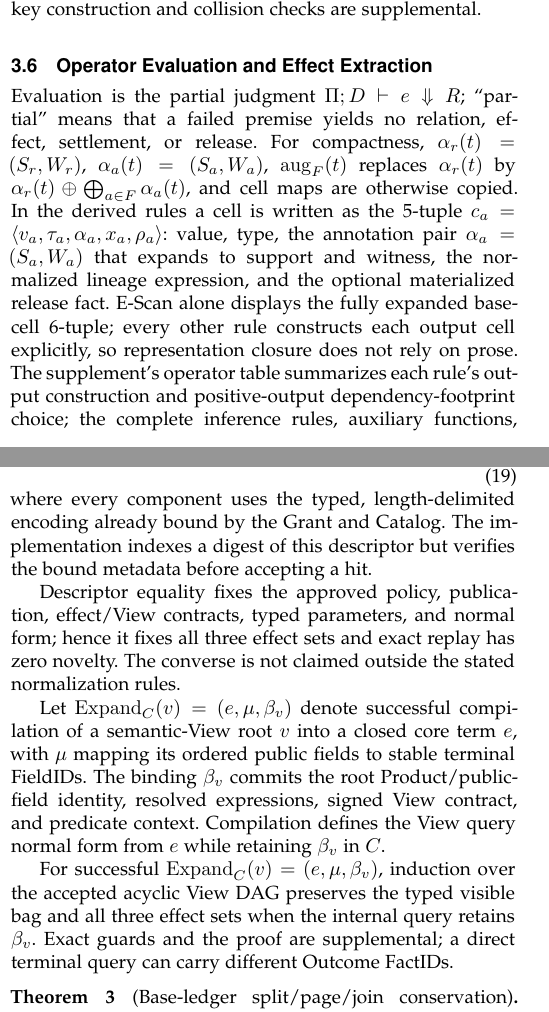
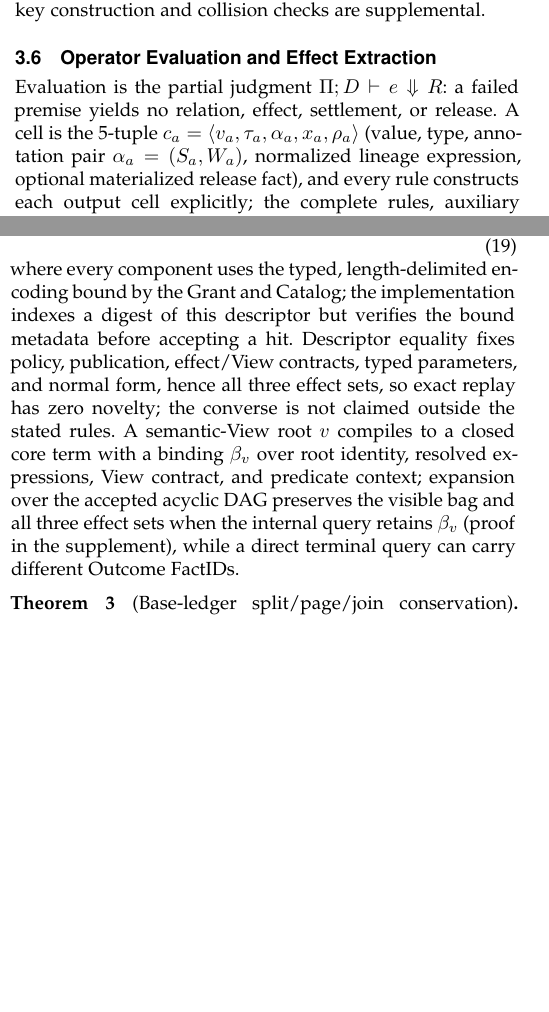
Before and after one commit to wuminmin/agent_task_gateway, a LaTeX paper (paper/tkde/main.tex): two parts of the columns of pages 6 and 7 of 13, joined at a grey line, cut so that both start at the same text, the shorter picture padded with empty space. Compiled offline with pdfLaTeX.

Commit message:
paper: drop Table I non-goal column; compress operator-evaluation and View prose (page budget)
Co-Authored-By: Claude Fable 5 <noreply@anthropic.com>

```diff
--- a/paper/tkde/main.tex
+++ b/paper/tkde/main.tex
@@ -813,21 +802,13 @@ collision checks are supplemental.
 
 \subsection{Operator Evaluation and Effect Extraction}
 
-Evaluation is the partial judgment $\Pi;D\vdash e\Downarrow R$; ``partial''
-means that a failed premise yields no relation, effect, settlement, or release.
-For compactness, $\alpha_r(t)=(S_r,W_r)$,
-$\alpha_a(t)=(S_a,W_a)$, $\operatorname{aug}_F(t)$ replaces
-$\alpha_r(t)$ by $\alpha_r(t)\oplus\bigoplus_{a\in F}\alpha_a(t)$, and cell
-maps are otherwise copied.  In the derived rules a cell is written as the
-5-tuple $c_a=\langle v_a,\tau_a,\alpha_a,x_a,\rho_a\rangle$: value, type, the
-annotation pair $\alpha_a=(S_a,W_a)$ that expands to support and witness, the
-normalized lineage expression, and the optional materialized release fact.
-E-Scan alone displays the fully expanded base-cell 6-tuple; every other rule
-constructs each output cell explicitly, so representation closure does not rely
-on prose. The supplement's operator table summarizes each rule's output
-construction and positive-output dependency-footprint choice; the complete
-inference rules, auxiliary functions, NULL/empty-input cases, and page bounds
-are there as well.
+Evaluation is the partial judgment $\Pi;D\vdash e\Downarrow R$: a failed
+premise yields no relation, effect, settlement, or release. A cell is the
+5-tuple $c_a=\langle v_a,\tau_a,\alpha_a,x_a,\rho_a\rangle$ (value, type,
+annotation pair $\alpha_a=(S_a,W_a)$, normalized lineage expression, optional
+materialized release fact), and every rule constructs each output cell
+explicitly; the complete rules, auxiliary functions, NULL/empty-input cases,
+and page bounds are in the supplement.
 
 
 Union is bag-aware and idempotent only when its typed tuples are proven
@@ -928,26 +909,17 @@ $C$ and define the canonical replay descriptor
      \operatorname{params}_\Pi(q),\operatorname{encver}\rangle,
  \label{eq:replay-descriptor}
 \end{equation}
-where every component uses the typed, length-delimited encoding already bound
-by the Grant and Catalog. The implementation indexes a digest of this
-descriptor but verifies the bound metadata before accepting a hit.
-
-Descriptor equality fixes the approved policy, publication, effect/View
-contracts, typed parameters, and normal form; hence it fixes all three effect
-sets and exact replay has zero novelty. The converse is not claimed outside the
-stated normalization rules.
-
-Let $\operatorname{Expand}_C(v)=(e,\mu,\beta_v)$ denote successful compilation
-of a semantic-View root $v$ into a closed core term $e$, with $\mu$ mapping its
-ordered public fields to stable terminal FieldIDs. The binding $\beta_v$
-commits the root Product/public-field identity, resolved expressions, signed
-View contract, and predicate context. Compilation defines the View query
-normal form from $e$ while retaining $\beta_v$ in $C$.
-
-For successful $\operatorname{Expand}_C(v)=(e,\mu,\beta_v)$, induction over the
-accepted acyclic View DAG preserves the typed visible bag and all three effect
-sets when the internal query retains $\beta_v$. Exact guards and the proof are
-supplemental; a direct terminal query can carry different Outcome FactIDs.
+where every component uses the typed, length-delimited encoding bound by the
+Grant and Catalog; the implementation indexes a digest of this descriptor but
+verifies the bound metadata before accepting a hit. Descriptor equality fixes
+policy, publication, effect/View contracts, typed parameters, and normal form,
+hence all three effect sets, so exact replay has zero novelty; the converse is
+not claimed outside the stated rules. A semantic-View root $v$ compiles to a
+closed core term with a binding $\beta_v$ over root identity, resolved
+expressions, View contract, and predicate context; expansion over the
+accepted acyclic DAG preserves the visible bag and all three effect sets when
+the internal query retains $\beta_v$ (proof in the supplement), while a direct
+terminal query can carry different Outcome FactIDs.
 
 \begin{theorem}[Base-ledger split/page/join conservation]
 \label{thm:base-conservation}
```
Also changed, not shown: paper/tkde/main.tex (35 more changed lines).
